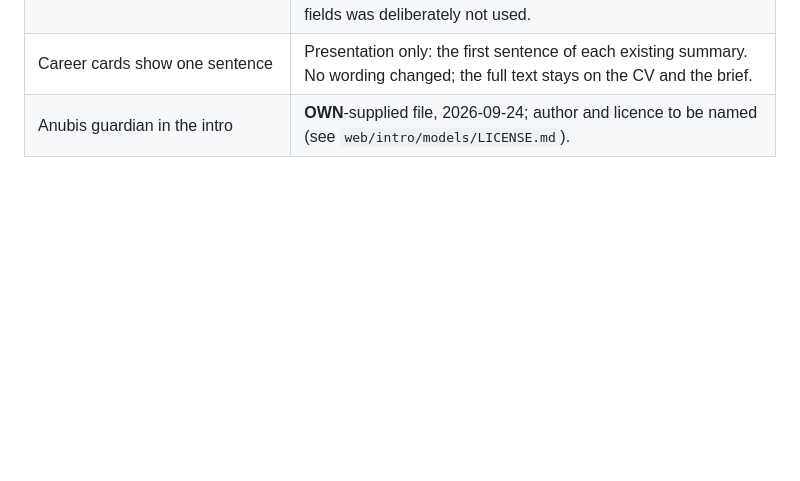
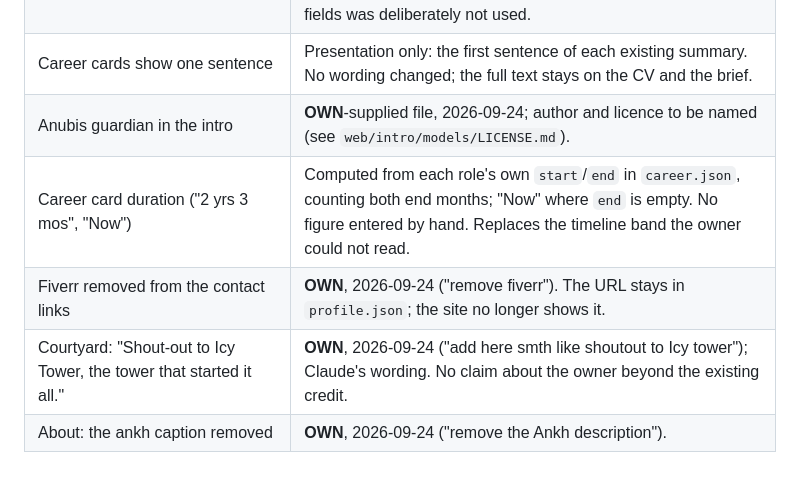
Before and after one commit to Asherbinyy/asherbinyy.github.io, a Markdown page: docs/14-PROVENANCE.md, the part around the change. Rendered like a GitHub page; blank space fills up the shorter version.

Commit message:
docs: worklog, provenance and changelog for the second review
Co-Authored-By: Claude Opus 5.5 <noreply@anthropic.com>

```diff
--- a/docs/14-PROVENANCE.md
+++ b/docs/14-PROVENANCE.md
@@ -431,3 +431,7 @@ The owner's round of nine screenshots, and his answers in conversation on 2026-0
 | Snunu screens (`assets/media/apps/snunu/`) and recording link | **OWN**, a screen recording in the owner's Google Drive folder "Snunu", shared on 2026-09-24; four frames (home, hotel list, an Umrah trip, discount coupons), status bar cropped. The gallery links to the recording itself. A login screen with redacted fields was deliberately not used. |
 | Career cards show one sentence | Presentation only: the first sentence of each existing summary. No wording changed; the full text stays on the CV and the brief. |
 | Anubis guardian in the intro | **OWN**-supplied file, 2026-09-24; author and licence to be named (see `web/intro/models/LICENSE.md`). |
+| Career card duration ("2 yrs 3 mos", "Now") | Computed from each role's own `start`/`end` in `career.json`, counting both end months; "Now" where `end` is empty. No figure entered by hand. Replaces the timeline band the owner could not read. |
+| Fiverr removed from the contact links | **OWN**, 2026-09-24 ("remove fiverr"). The URL stays in `profile.json`; the site no longer shows it. |
+| Courtyard: "Shout-out to Icy Tower, the tower that started it all." | **OWN**, 2026-09-24 ("add here smth like shoutout to Icy tower"); Claude's wording. No claim about the owner beyond the existing credit. |
+| About: the ankh caption removed | **OWN**, 2026-09-24 ("remove the Ankh description"). |
```
Also changed, not shown: CHANGELOG.md (+1 -0 lines), docs/worklog/2026-09-24-03-claude-second-review.md (added, +85 -0 lines).
